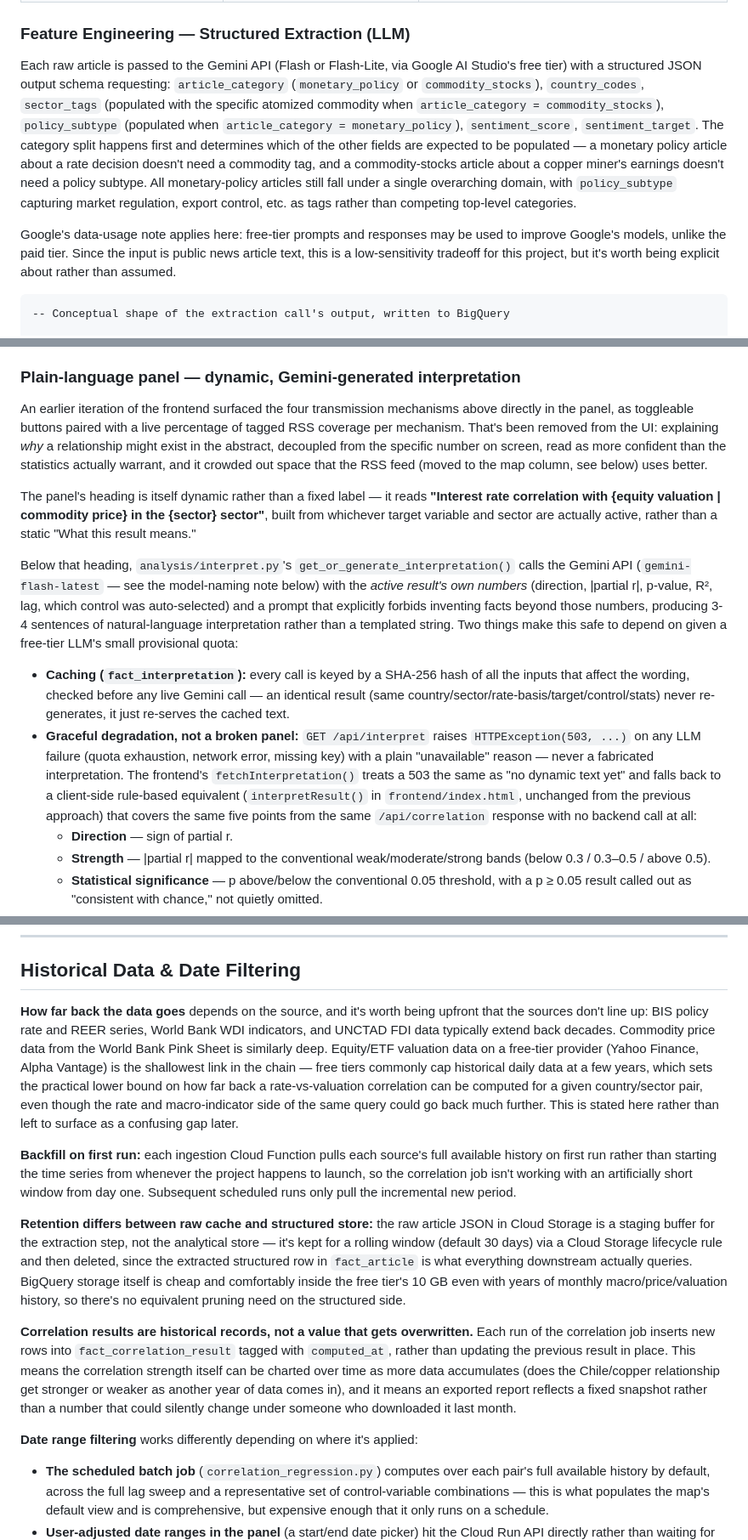
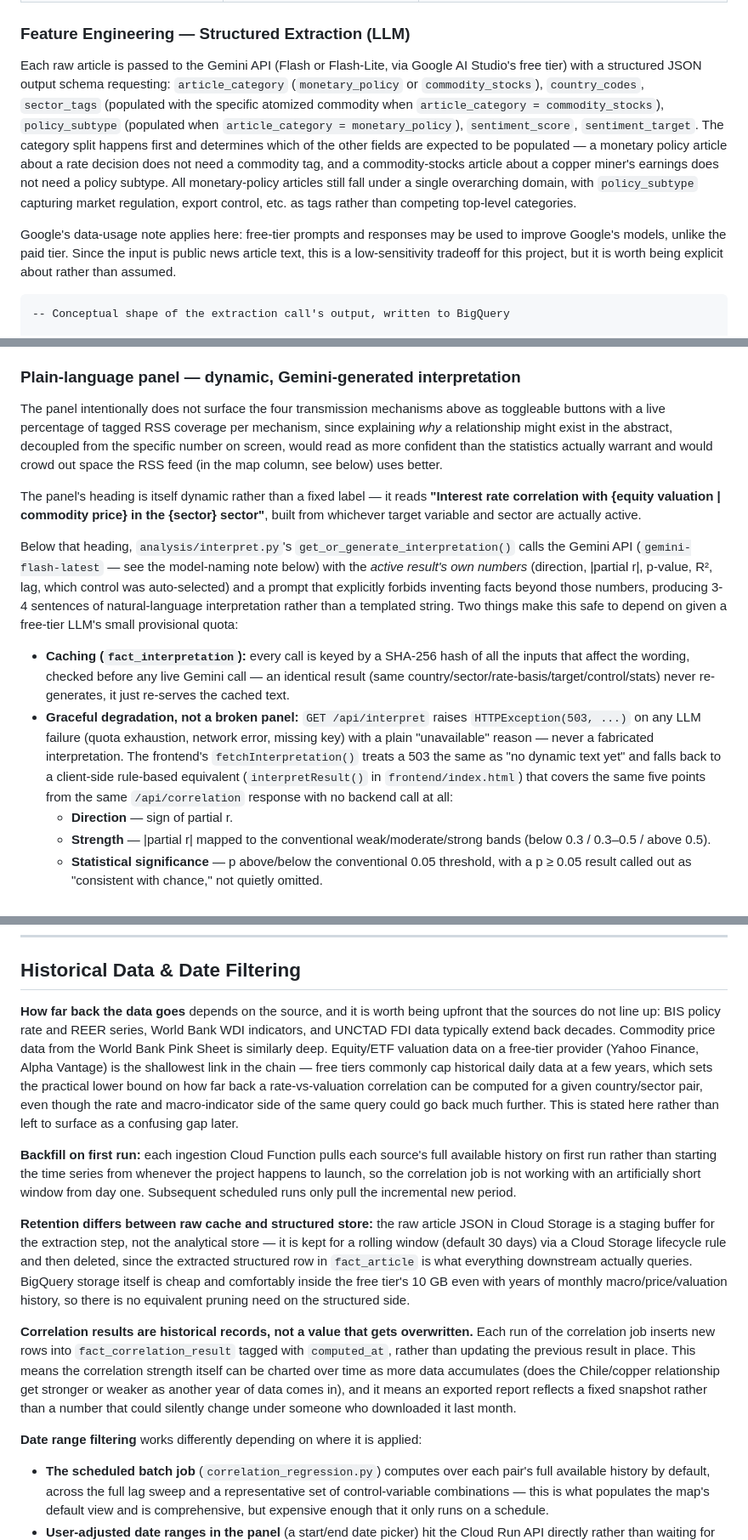
Before and after one commit to bakuncwa/mp-commodities-corr, a Markdown page: README.md, 3 parts joined by grey strips. Shown at 85% size. Drawn GitHub-style.

````diff
--- a/README.md
+++ b/README.md
@@ -320,9 +318,9 @@ Articles are pulled at each Cloud Scheduler tick by a Cloud Function using `feed
 
 ### Feature Engineering — Structured Extraction (LLM)
 
-Each raw article is passed to the Gemini API (Flash or Flash-Lite, via Google AI Studio's free tier) with a structured JSON output schema requesting: `article_category` (`monetary_policy` or `commodity_stocks`), `country_codes`, `sector_tags` (populated with the specific atomized commodity when `article_category = commodity_stocks`), `policy_subtype` (populated when `article_category = monetary_policy`), `sentiment_score`, `sentiment_target`. The category split happens first and determines which of the other fields are expected to be populated — a monetary policy article about a rate decision doesn't need a commodity tag, and a commodity-stocks article about a copper miner's earnings doesn't need a policy subtype. All monetary-policy articles still fall under a single overarching domain, with `policy_subtype` capturing market regulation, export control, etc. as tags rather than competing top-level categories.
+Each raw article is passed to the Gemini API (Flash or Flash-Lite, via Google AI Studio's free tier) with a structured JSON output schema requesting: `article_category` (`monetary_policy` or `commodity_stocks`), `country_codes`, `sector_tags` (populated with the specific atomized commodity when `article_category = commodity_stocks`), `policy_subtype` (populated when `article_category = monetary_policy`), `sentiment_score`, `sentiment_target`. The category split happens first and determines which of the other fields are expected to be populated — a monetary policy article about a rate decision does not need a commodity tag, and a commodity-stocks article about a copper miner's earnings does not need a policy subtype. All monetary-policy articles still fall under a single overarching domain, with `policy_subtype` capturing market regulation, export control, etc. as tags rather than competing top-level categories.
 
-Google's data-usage note applies here: free-tier prompts and responses may be used to improve Google's models, unlike the paid tier. Since the input is public news article text, this is a low-sensitivity tradeoff for this project, but it's worth being explicit about rather than assumed.
+Google's data-usage note applies here: free-tier prompts and responses may be used to improve Google's models, unlike the paid tier. Since the input is public news article text, this is a low-sensitivity tradeoff for this project, but it is worth being explicit about rather than assumed.
 
 ```
 -- Conceptual shape of the extraction call's output, written to BigQuery
@@ -446,14 +444,14 @@ Results (`r`, partial `r`, regression coefficients for the selected control, `p-
 
 ### Plain-language panel — dynamic, Gemini-generated interpretation
 
-An earlier iteration of the frontend surfaced the four transmission mechanisms above directly in the panel, as toggleable buttons paired with a live percentage of tagged RSS coverage per mechanism. That's been removed from the UI: explaining *why* a relationship might exist in the abstract, decoupled from the specific number on screen, read as more confident than the statistics actually warrant, and it crowded out space that the RSS feed (moved to the map column, see below) uses better.
+The panel intentionally does not surface the four transmission mechanisms above as toggleable buttons with a live percentage of tagged RSS coverage per mechanism, since explaining *why* a relationship might exist in the abstract, decoupled from the specific number on screen, would read as more confident than the statistics actually warrant and would crowd out space the RSS feed (in the map column, see below) uses better.
 
-The panel's heading is itself dynamic rather than a fixed label — it reads **"Interest rate correlation with {equity valuation | commodity price} in the {sector} sector"**, built from whichever target variable and sector are actually active, rather than a static "What this result means."
+The panel's heading is itself dynamic rather than a fixed label — it reads **"Interest rate correlation with {equity valuation | commodity price} in the {sector} sector"**, built from whichever target variable and sector are actually active.
 
 Below that heading, `analysis/interpret.py`'s `get_or_generate_interpretation()` calls the Gemini API (`gemini-flash-latest` — see the model-naming note below) with the *active result's own numbers* (direction, |partial r|, p-value, R², lag, which control was auto-selected) and a prompt that explicitly forbids inventing facts beyond those numbers, producing 3-4 sentences of natural-language interpretation rather than a templated string. Two things make this safe to depend on given a free-tier LLM's small provisional quota:
 
 - **Caching (`fact_interpretation`):** every call is keyed by a SHA-256 hash of all the inputs that affect the wording, checked before any live Gemini call — an identical result (same country/sector/rate-basis/target/control/stats) never re-generates, it just re-serves the cached text.
-- **Graceful degradation, not a broken panel:** `GET /api/interpret` raises `HTTPException(503, ...)` on any LLM failure (quota exhaustion, network error, missing key) with a plain "unavailable" reason — never a fabricated interpretation. The frontend's `fetchInterpretation()` treats a 503 the same as "no dynamic text yet" and falls back to a client-side rule-based equivalent (`interpretResult()` in `frontend/index.html`, unchanged from the previous approach) that covers the same five points from the same `/api/correlation` response with no backend call at all:
+- **Graceful degradation, not a broken panel:** `GET /api/interpret` raises `HTTPException(503, ...)` on any LLM failure (quota exhaustion, network error, missing key) with a plain "unavailable" reason — never a fabricated interpretation. The frontend's `fetchInterpretation()` treats a 503 the same as "no dynamic text yet" and falls back to a client-side rule-based equivalent (`interpretResult()` in `frontend/index.html`) that covers the same five points from the same `/api/correlation` response with no backend call at all:
   - **Direction** — sign of partial r.
   - **Strength** — |partial r| mapped to the conventional weak/moderate/strong bands (below 0.3 / 0.3–0.5 / above 0.5).
   - **Statistical significance** — p above/below the conventional 0.05 threshold, with a p ≥ 0.05 result called out as "consistent with chance," not quietly omitted.
@@ -468,15 +466,15 @@ The panel always renders one of these two — a Gemini-generated interpretation
 
 ## Historical Data & Date Filtering
 
-**How far back the data goes** depends on the source, and it's worth being upfront that the sources don't line up: BIS policy rate and REER series, World Bank WDI indicators, and UNCTAD FDI data typically extend back decades. Commodity price data from the World Bank Pink Sheet is similarly deep. Equity/ETF valuation data on a free-tier provider (Yahoo Finance, Alpha Vantage) is the shallowest link in the chain — free tiers commonly cap historical daily data at a few years, which sets the practical lower bound on how far back a rate-vs-valuation correlation can be computed for a given country/sector pair, even though the rate and macro-indicator side of the same query could go back much further. This is stated here rather than left to surface as a confusing gap later.
+**How far back the data goes** depends on the source, and it is worth being upfront that the sources do not line up: BIS policy rate and REER series, World Bank WDI indicators, and UNCTAD FDI data typically extend back decades. Commodity price data from the World Bank Pink Sheet is similarly deep. Equity/ETF valuation data on a free-tier provider (Yahoo Finance, Alpha Vantage) is the shallowest link in the chain — free tiers commonly cap historical daily data at a few years, which sets the practical lower bound on how far back a rate-vs-valuation correlation can be computed for a given country/sector pair, even though the rate and macro-indicator side of the same query could go back much further. This is stated here rather than left to surface as a confusing gap later.
 
-**Backfill on first run:** each ingestion Cloud Function pulls each source's full available history on first run rather than starting the time series from whenever the project happens to launch, so the correlation job isn't working with an artificially short window from day one. Subsequent scheduled runs only pull the incremental new period.
+**Backfill on first run:** each ingestion Cloud Function pulls each source's full available history on first run rather than starting the time series from whenever the project happens to launch, so the correlation job is not working with an artificially short window from day one. Subsequent scheduled runs only pull the incremental new period.
 
-**Retention differs between raw cache and structured store:** the raw article JSON in Cloud Storage is a staging buffer for the extraction step, not the analytical store — it's kept for a rolling window (default 30 days) via a Cloud Storage lifecycle rule and then deleted, since the extracted structured row in `fact_article` is what everything downstream actually queries. BigQuery storage itself is cheap and comfortably inside the free tier's 10 GB even with years of monthly macro/price/valuation history, so there's no equivalent pruning need on the structured side.
+**Retention differs between raw cache and structured store:** the raw article JSON in Cloud Storage is a staging buffer for the extraction step, not the analytical store — it is kept for a rolling window (default 30 days) via a Cloud Storage lifecycle rule and then deleted, since the extracted structured row in `fact_article` is what everything downstream actually queries. BigQuery storage itself is cheap and comfortably inside the free tier's 10 GB even with years of monthly macro/price/valuation history, so there is no equivalent pruning need on the structured side.
 
 **Correlation results are historical records, not a value that gets overwritten.** Each run of the correlation job inserts new rows into `fact_correlation_result` tagged with `computed_at`, rather than updating the previous result in place. This means the correlation strength itself can be charted over time as more data accumulates (does the Chile/copper relationship get stronger or weaker as another year of data comes in), and it means an exported report reflects a fixed snapshot rather than a number that could silently change under someone who downloaded it last month.
 
-**Date range filtering** works differently depending on where it's applied:
+**Date range filtering** works differently depending on where it is applied:
 
 - **The scheduled batch job** (`correlation_regression.py`) computes over each pair's full available history by default, across the full lag sweep and a representative set of control-variable combinations — this is what populates the map's default view and is comprehensive, but expensive enough that it only runs on a schedule.
 - **User-adjusted date ranges in the panel** (a start/end date picker) hit the Cloud Run API directly rather than waiting for the next scheduled batch. Because a single country/sector pair's monthly time series is small — at most a few hundred rows even over decades — Pingouin can run synchronously within the API request when a user narrows the window or changes the control set, without needing the async batch machinery. The API endpoint accepts `start_date`, `end_date`, an optional `control` override, and `target` as query parameters and returns the same `r` / `partial_r` / `p_value` / `R²` shape as the batch job, just scoped to the requested window.
````
Also changed, not shown: other parts of README.md (+42 -59 lines).
